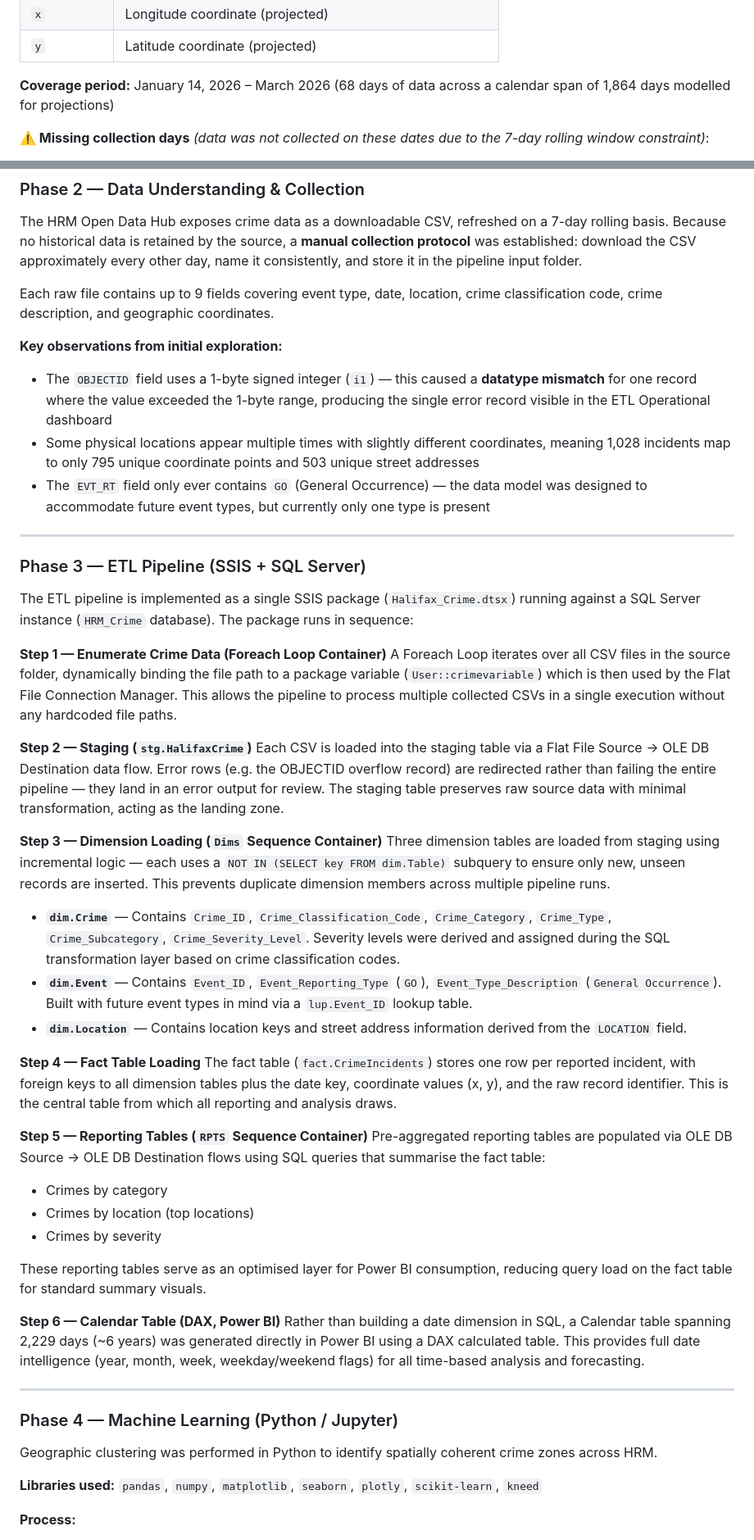
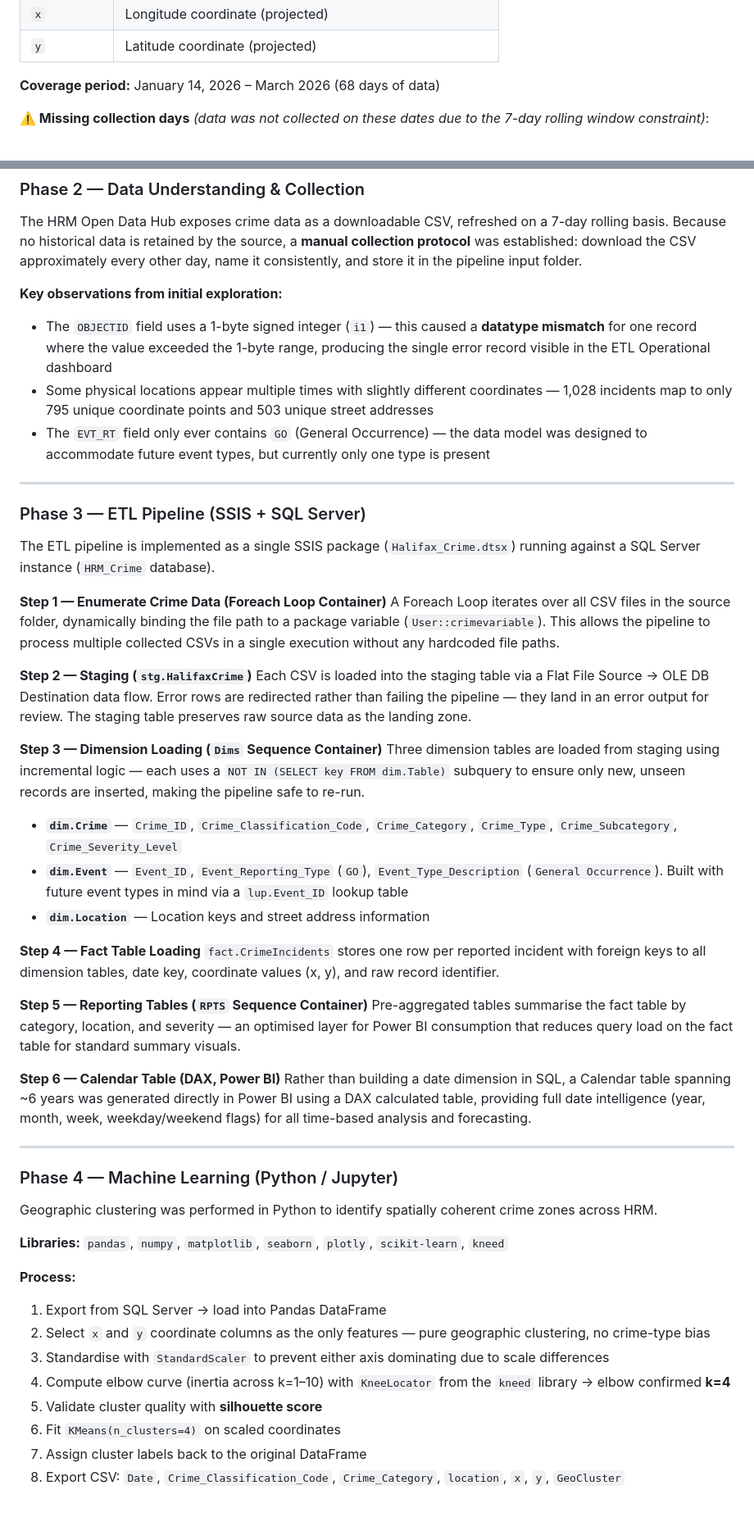
Before and after one commit to Anne-Wambaire-Mwangi/HRM-Crimes, a Markdown page: README.md, 2 parts joined by grey strips. Shown at 82% size. Rendered like a GitHub page; blank space fills up the shorter version.

```diff
--- a/README.md
+++ b/README.md
@@ -68,7 +81,7 @@ To build a longitudinal dataset, data was **manually collected every other day**
 | `x` | Longitude coordinate (projected) |
 | `y` | Latitude coordinate (projected) |
 
-**Coverage period:** January 14, 2026 – March 2026 (68 days of data across a calendar span of 1,864 days modelled for projections)
+**Coverage period:** January 14, 2026 – March 2026 (68 days of data)
 
 **⚠️ Missing collection days** *(data was not collected on these dates due to the 7-day rolling window constraint)*:
 - January: Jan 1–13 (pre-project), Jan 24, Jan 25
@@ -155,45 +168,38 @@ The project began with a real-world question: *Is Halifax safe?* As an internati
 
 The HRM Open Data Hub exposes crime data as a downloadable CSV, refreshed on a 7-day rolling basis. Because no historical data is retained by the source, a **manual collection protocol** was established: download the CSV approximately every other day, name it consistently, and store it in the pipeline input folder.
 
-Each raw file contains up to 9 fields covering event type, date, location, crime classification code, crime description, and geographic coordinates.
-
 **Key observations from initial exploration:**
 - The `OBJECTID` field uses a 1-byte signed integer (`i1`) — this caused a **datatype mismatch** for one record where the value exceeded the 1-byte range, producing the single error record visible in the ETL Operational dashboard
-- Some physical locations appear multiple times with slightly different coordinates, meaning 1,028 incidents map to only 795 unique coordinate points and 503 unique street addresses
+- Some physical locations appear multiple times with slightly different coordinates — 1,028 incidents map to only 795 unique coordinate points and 503 unique street addresses
 - The `EVT_RT` field only ever contains `GO` (General Occurrence) — the data model was designed to accommodate future event types, but currently only one type is present
 
 ---
 
 ### Phase 3 — ETL Pipeline (SSIS + SQL Server)
 
-The ETL pipeline is implemented as a single SSIS package (`Halifax_Crime.dtsx`) running against a SQL Server instance (`HRM_Crime` database). The package runs in sequence:
+The ETL pipeline is implemented as a single SSIS package (`Halifax_Crime.dtsx`) running against a SQL Server instance (`HRM_Crime` database).
 
 **Step 1 — Enumerate Crime Data (Foreach Loop Container)**
-A Foreach Loop iterates over all CSV files in the source folder, dynamically binding the file path to a package variable (`User::crimevariable`) which is then used by the Flat File Connection Manager. This allows the pipeline to process multiple collected CSVs in a single execution without any hardcoded file paths.
+A Foreach Loop iterates over all CSV files in the source folder, dynamically binding the file path to a package variable (`User::crimevariable`). This allows the pipeline to process multiple collected CSVs in a single execution without any hardcoded file paths.
 
 **Step 2 — Staging (`stg.HalifaxCrime`)**
-Each CSV is loaded into the staging table via a Flat File Source → OLE DB Destination data flow. Error rows (e.g. the OBJECTID overflow record) are redirected rather than failing the entire pipeline — they land in an error output for review. The staging table preserves raw source data with minimal transformation, acting as the landing zone.
+Each CSV is loaded into the staging table via a Flat File Source → OLE DB Destination data flow. Error rows are redirected rather than failing the pipeline — they land in an error output for review. The staging table preserves raw source data as the landing zone.
 
 **Step 3 — Dimension Loading (`Dims` Sequence Container)**
-Three dimension tables are loaded from staging using incremental logic — each uses a `NOT IN (SELECT key FROM dim.Table)` subquery to ensure only new, unseen records are inserted. This prevents duplicate dimension members across multiple pipeline runs.
+Three dimension tables are loaded from staging using incremental logic — each uses a `NOT IN (SELECT key FROM dim.Table)` subquery to ensure only new, unseen records are inserted, making the pipeline safe to re-run.
 
-- **`dim.Crime`** — Contains `Crime_ID`, `Crime_Classification_Code`, `Crime_Category`, `Crime_Type`, `Crime_Subcategory`, `Crime_Severity_Level`. Severity levels were derived and assigned during the SQL transformation layer based on crime classification codes.
-- **`dim.Event`** — Contains `Event_ID`, `Event_Reporting_Type` (`GO`), `Event_Type_Description` (`General Occurrence`). Built with future event types in mind via a `lup.Event_ID` lookup table.
-- **`dim.Location`** — Contains location keys and street address information derived from the `LOCATION` field.
+- **`dim.Crime`** — `Crime_ID`, `Crime_Classification_Code`, `Crime_Category`, `Crime_Type`, `Crime_Subcategory`, `Crime_Severity_Level`
+- **`dim.Event`** — `Event_ID`, `Event_Reporting_Type` (`GO`), `Event_Type_Description` (`General Occurrence`). Built with future event types in mind via a `lup.Event_ID` lookup table
+- **`dim.Location`** — Location keys and street address information
 
 **Step 4 — Fact Table Loading**
-The fact table (`fact.CrimeIncidents`) stores one row per reported incident, with foreign keys to all dimension tables plus the date key, coordinate values (x, y), and the raw record identifier. This is the central table from which all reporting and analysis draws.
+`fact.CrimeIncidents` stores one row per reported incident with foreign keys to all dimension tables, date key, coordinate values (x, y), and raw record identifier.
 
 **Step 5 — Reporting Tables (`RPTS` Sequence Container)**
-Pre-aggregated reporting tables are populated via OLE DB Source → OLE DB Destination flows using SQL queries that summarise the fact table:
-- Crimes by category
-- Crimes by location (top locations)
-- Crimes by severity
-
-These reporting tables serve as an optimised layer for Power BI consumption, reducing query load on the fact table for standard summary visuals.
+Pre-aggregated tables summarise the fact table by category, location, and severity — an optimised layer for Power BI consumption that reduces query load on the fact table for standard summary visuals.
 
 **Step 6 — Calendar Table (DAX, Power BI)**
-Rather than building a date dimension in SQL, a Calendar table spanning 2,229 days (~6 years) was generated directly in Power BI using a DAX calculated table. This provides full date intelligence (year, month, week, weekday/weekend flags) for all time-based analysis and forecasting.
+Rather than building a date dimension in SQL, a Calendar table spanning ~6 years was generated directly in Power BI using a DAX calculated table, providing full date intelligence (year, month, week, weekday/weekend flags) for all time-based analysis and forecasting.
 
 ---
 
@@ -201,8 +207,15 @@ Rather than building a date dimension in SQL, a Calendar table spanning 2,229 da
 
 Geographic clustering was performed in Python to identify spatially coherent crime zones across HRM.
 
-**Libraries used:**
-`pandas`, `numpy`, `matplotlib`, `seaborn`, `plotly`, `scikit-learn`, `kneed`
+**Libraries:** `pandas`, `numpy`, `matplotlib`, `seaborn`, `plotly`, `scikit-learn`, `kneed`
 
 **Process:**
+1. Export from SQL Server → load into Pandas DataFrame
+2. Select `x` and `y` coordinate columns as the only features — pure geographic clustering, no crime-type bias
+3. Standardise with `StandardScaler` to prevent either axis dominating due to scale differences
+4. Compute elbow curve (inertia across k=1–10) with `KneeLocator` from the `kneed` library → elbow confirmed **k=4**
+5. Validate cluster quality with **silhouette score**
+6. Fit `KMeans(n_clusters=4)` on scaled coordinates
+7. Assign cluster labels back to the original DataFrame
+8. Export CSV: `Date`, `Crime_Classification_Code`, `Crime_Category`, `location`, `x`, `y`, `GeoCluster`
 
```
Also changed, not shown: other parts of README.md (+180 -97 lines).
